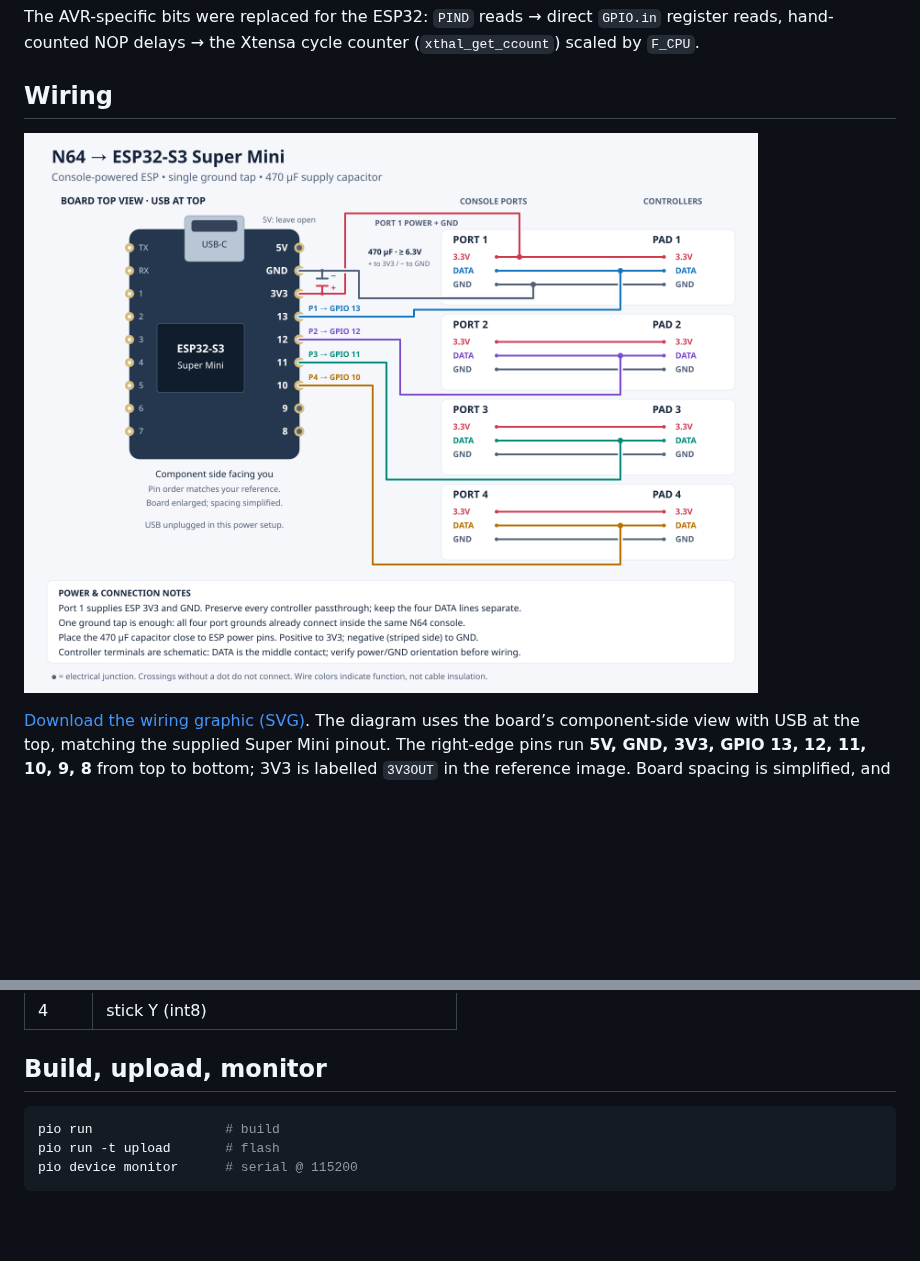
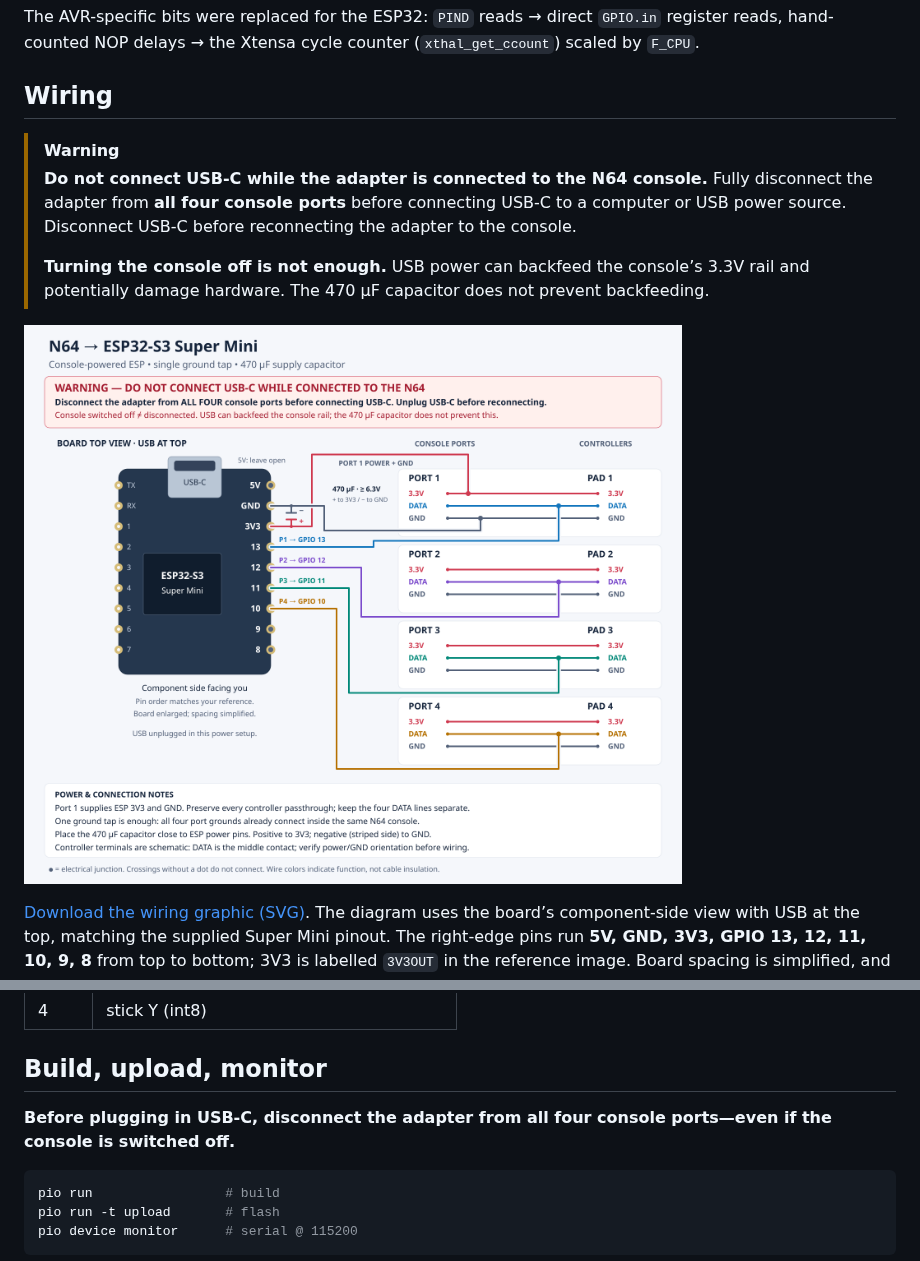
Before and after one commit to acheronfail/n64-input-sniffer, a Markdown page: README.md, 2 parts joined by grey strips. GitHub-like rendering; pictures changed too: docs/n64-esp32-wiring.png; blank space fills up the shorter version.

Commit message:
warn about connecting to usb-c while console connected

````diff
--- a/README.md
+++ b/README.md
@@ -24,6 +24,12 @@ The AVR-specific bits were replaced for the ESP32: `PIND` reads → direct `GPIO
 hand-counted NOP delays → the Xtensa cycle counter (`xthal_get_ccount`) scaled by `F_CPU`.
 
 ## Wiring
+
+> [!WARNING]
+> **Do not connect USB-C while the adapter is connected to the N64 console.**
+> Fully disconnect the adapter from **all four console ports** before connecting USB-C to a computer or USB power source. Disconnect USB-C before reconnecting the adapter to the console.
+>
+> **Turning the console off is not enough.** USB power can backfeed the console’s 3.3V rail and potentially damage hardware. The 470 µF capacitor does not prevent backfeeding.
 
 ![Four-controller passthrough wiring](docs/n64-esp32-wiring.png)
 
@@ -123,6 +129,8 @@ The state wire format (see `packState()` in [src/main.cpp](src/main.cpp) and the
 
 ## Build, upload, monitor
 
+**Before plugging in USB-C, disconnect the adapter from all four console ports—even if the console is switched off.**
+
 ```sh
 pio run                 # build
 pio run -t upload       # flash
````
Also changed, not shown: 1 other file.
